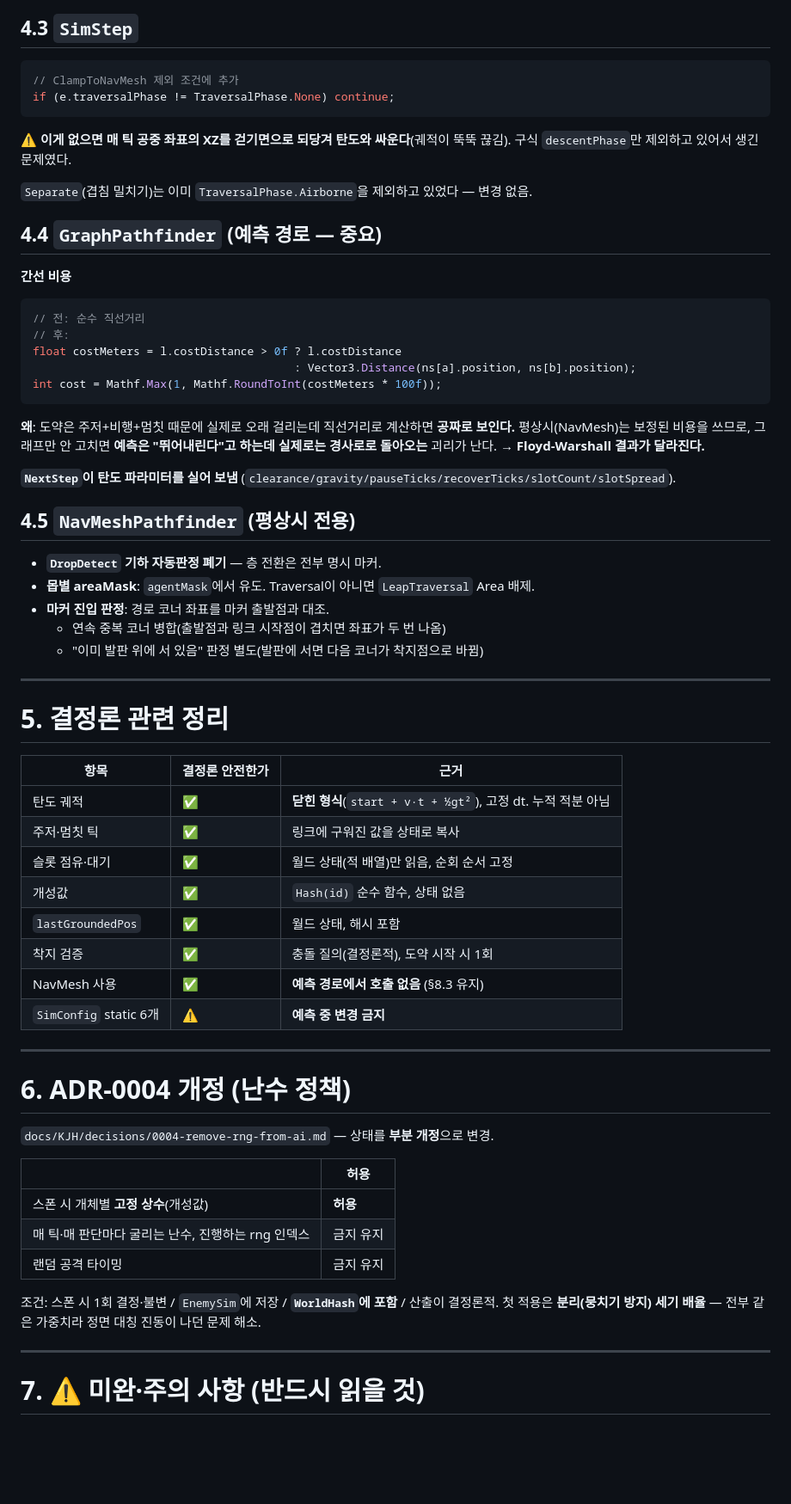
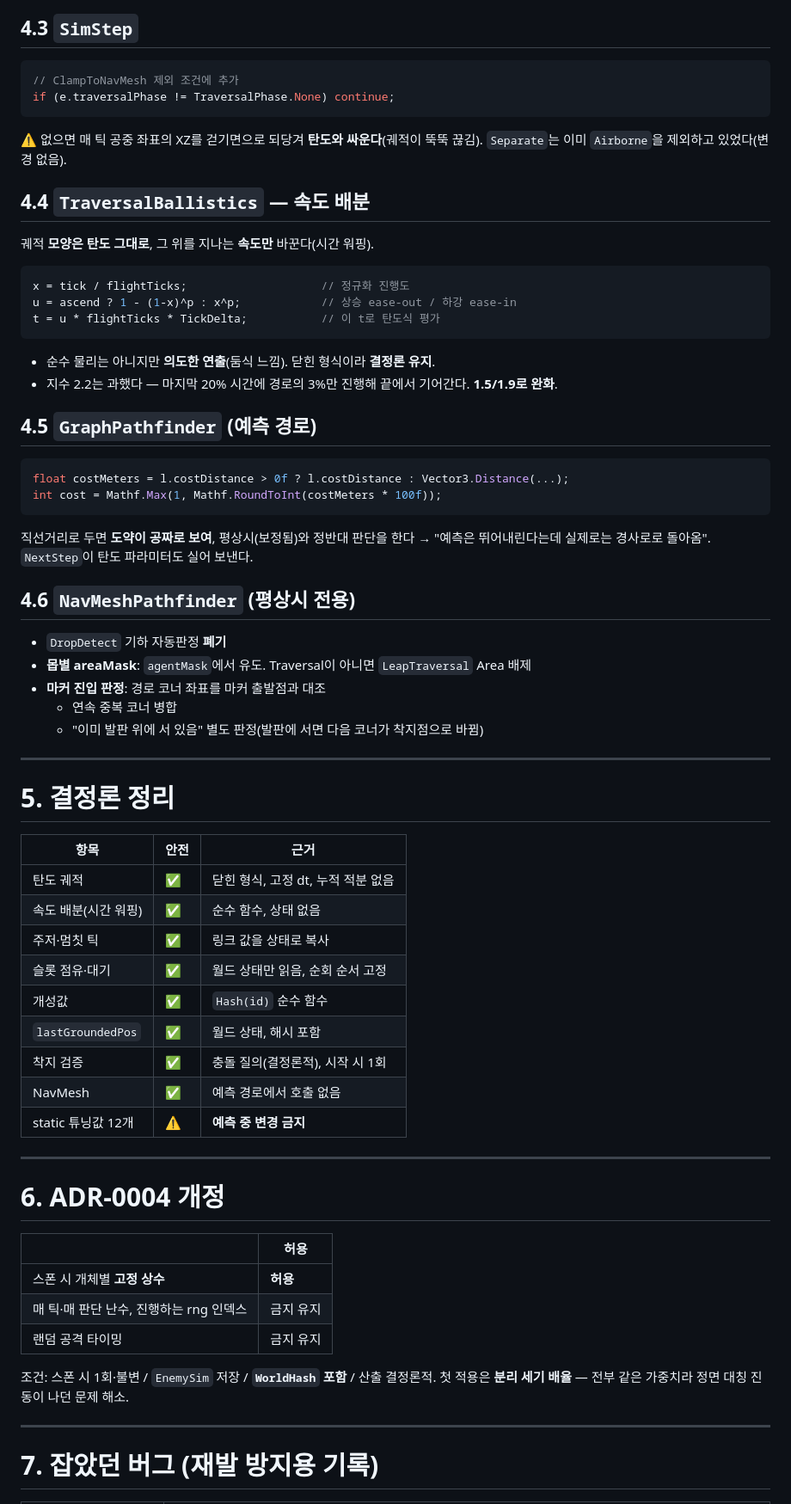
Before and after one commit to madcamp-official/26s-w3-c3-04, a Markdown page: docs/shared/층이동_개편_인수인계.md, the part around one of its changes. Shown at 86% size. Rendered like a GitHub page; blank space fills up the shorter version.

````diff
--- a/docs/shared/층이동_개편_인수인계.md
+++ b/docs/shared/층이동_개편_인수인계.md
@@ -216,70 +182,67 @@ if (e.traversalPhase != TraversalPhase.None)
 
 ## 4.3 `SimStep`
-
 ```csharp
 // ClampToNavMesh 제외 조건에 추가
 if (e.traversalPhase != TraversalPhase.None) continue;
 ```
-⚠️ **이게 없으면 매 틱 공중 좌표의 XZ를 걷기면으로 되당겨 탄도와 싸운다**(궤적이 뚝뚝 끊김).
-구식 `descentPhase`만 제외하고 있어서 생긴 문제였다.
+⚠️ 없으면 매 틱 공중 좌표의 XZ를 걷기면으로 되당겨 **탄도와 싸운다**(궤적이 뚝뚝 끊김).
+`Separate`는 이미 `Airborne`을 제외하고 있었다(변경 없음).
 
-`Separate`(겹침 밀치기)는 이미 `TraversalPhase.Airborne`을 제외하고 있었다 — 변경 없음.
+## 4.4 `TraversalBallistics` — 속도 배분
+궤적 **모양은 탄도 그대로**, 그 위를 지나는 **속도만** 바꾼다(시간 워핑).
+```csharp
+x = tick / flightTicks;                    // 정규화 진행도
+u = ascend ? 1 - (1-x)^p : x^p;            // 상승 ease-out / 하강 ease-in
+t = u * flightTicks * TickDelta;           // 이 t로 탄도식 평가
+```
+- 순수 물리는 아니지만 **의도한 연출**(둠식 느낌). 닫힌 형식이라 **결정론 유지**.
+- 지수 2.2는 과했다 — 마지막 20% 시간에 경로의 3%만 진행해 끝에서 기어간다. **1.5/1.9로 완화**.
 
-## 4.4 `GraphPathfinder` (예측 경로 — 중요)
-
-**간선 비용**
+## 4.5 `GraphPathfinder` (예측 경로)
 ```csharp
-// 전: 순수 직선거리
-// 후:
-float costMeters = l.costDistance > 0f ? l.costDistance
-                                       : Vector3.Distance(ns[a].position, ns[b].position);
+float costMeters = l.costDistance > 0f ? l.costDistance : Vector3.Distance(...);
 int cost = Mathf.Max(1, Mathf.RoundToInt(costMeters * 100f));
 ```
-**왜**: 도약은 주저+비행+멈칫 때문에 실제로 오래 걸리는데 직선거리로 계산하면 **공짜로 보인다.**
-평상시(NavMesh)는 보정된 비용을 쓰므로, 그래프만 안 고치면 **예측은 "뛰어내린다"고 하는데
-실제로는 경사로로 돌아오는** 괴리가 난다. → **Floyd-Warshall 결과가 달라진다.**
+직선거리로 두면 **도약이 공짜로 보여**, 평상시(보정됨)와 정반대 판단을 한다
+→ "예측은 뛰어내린다는데 실제로는 경사로로 돌아옴". `NextStep`이 탄도 파라미터도 실어 보낸다.
 
-**`NextStep`이 탄도 파라미터를 실어 보냄** (`clearance/gravity/pauseTicks/recoverTicks/slotCount/slotSpread`).
-
-## 4.5 `NavMeshPathfinder` (평상시 전용)
-
-- **`DropDetect` 기하 자동판정 폐기** — 층 전환은 전부 명시 마커.
-- **몹별 areaMask**: `agentMask`에서 유도. Traversal이 아니면 `LeapTraversal` Area 배제.
-- **마커 진입 판정**: 경로 코너 좌표를 마커 출발점과 대조.
-  - 연속 중복 코너 병합(출발점과 링크 시작점이 겹치면 좌표가 두 번 나옴)
-  - "이미 발판 위에 서 있음" 판정 별도(발판에 서면 다음 코너가 착지점으로 바뀜)
+## 4.6 `NavMeshPathfinder` (평상시 전용)
+- `DropDetect` 기하 자동판정 **폐기**
+- **몹별 areaMask**: `agentMask`에서 유도. Traversal이 아니면 `LeapTraversal` Area 배제
+- **마커 진입 판정**: 경로 코너 좌표를 마커 출발점과 대조
+  - 연속 중복 코너 병합
+  - "이미 발판 위에 서 있음" 별도 판정(발판에 서면 다음 코너가 착지점으로 바뀜)
 
 ---
 
-# 5. 결정론 관련 정리
+# 5. 결정론 정리
 
-| 항목 | 결정론 안전한가 | 근거 |
+| 항목 | 안전 | 근거 |
 |---|---|---|
-| 탄도 궤적 | ✅ | **닫힌 형식**(`start + v·t + ½gt²`), 고정 dt. 누적 적분 아님 |
-| 주저·멈칫 틱 | ✅ | 링크에 구워진 값을 상태로 복사 |
-| 슬롯 점유·대기 | ✅ | 월드 상태(적 배열)만 읽음, 순회 순서 고정 |
-| 개성값 | ✅ | `Hash(id)` 순수 함수, 상태 없음 |
+| 탄도 궤적 | ✅ | 닫힌 형식, 고정 dt, 누적 적분 없음 |
+| 속도 배분(시간 워핑) | ✅ | 순수 함수, 상태 없음 |
+| 주저·멈칫 틱 | ✅ | 링크 값을 상태로 복사 |
+| 슬롯 점유·대기 | ✅ | 월드 상태만 읽음, 순회 순서 고정 |
+| 개성값 | ✅ | `Hash(id)` 순수 함수 |
 | `lastGroundedPos` | ✅ | 월드 상태, 해시 포함 |
-| 착지 검증 | ✅ | 충돌 질의(결정론적), 도약 시작 시 1회 |
-| NavMesh 사용 | ✅ | **예측 경로에서 호출 없음** (§8.3 유지) |
-| `SimConfig` static 6개 | ⚠️ | **예측 중 변경 금지** |
+| 착지 검증 | ✅ | 충돌 질의(결정론적), 시작 시 1회 |
+| NavMesh | ✅ | 예측 경로에서 호출 없음 |
+| static 튜닝값 12개 | ⚠️ | **예측 중 변경 금지** |
 
 ---
 
-# 6. ADR-0004 개정 (난수 정책)
-
-`docs/KJH/decisions/0004-remove-rng-from-ai.md` — 상태를 **부분 개정**으로 변경.
+# 6. ADR-0004 개정
 
 | | 허용 |
 |---|---|
-| 스폰 시 개체별 **고정 상수**(개성값) | **허용** |
-| 매 틱·매 판단마다 굴리는 난수, 진행하는 rng 인덱스 | 금지 유지 |
+| 스폰 시 개체별 **고정 상수** | **허용** |
+| 매 틱·매 판단 난수, 진행하는 rng 인덱스 | 금지 유지 |
 | 랜덤 공격 타이밍 | 금지 유지 |
 
-조건: 스폰 시 1회 결정·불변 / `EnemySim`에 저장 / **`WorldHash`에 포함** / 산출이 결정론적.
-첫 적용은 **분리(뭉치기 방지) 세기 배율** — 전부 같은 가중치라 정면 대칭 진동이 나던 문제 해소.
+조건: 스폰 시 1회·불변 / `EnemySim` 저장 / **`WorldHash` 포함** / 산출 결정론적.
+첫 적용은 **분리 세기 배율** — 전부 같은 가중치라 정면 대칭 진동이 나던 문제 해소.
 
 ---
 
-# 7. ⚠️ 미완·주의 사항 (반드시 읽을 것)
+# 7. 잡았던 버그 (재발 방지용 기록)
 
````
Also changed, not shown: other parts of docs/shared/층이동_개편_인수인계.md (+192 -196 lines).
